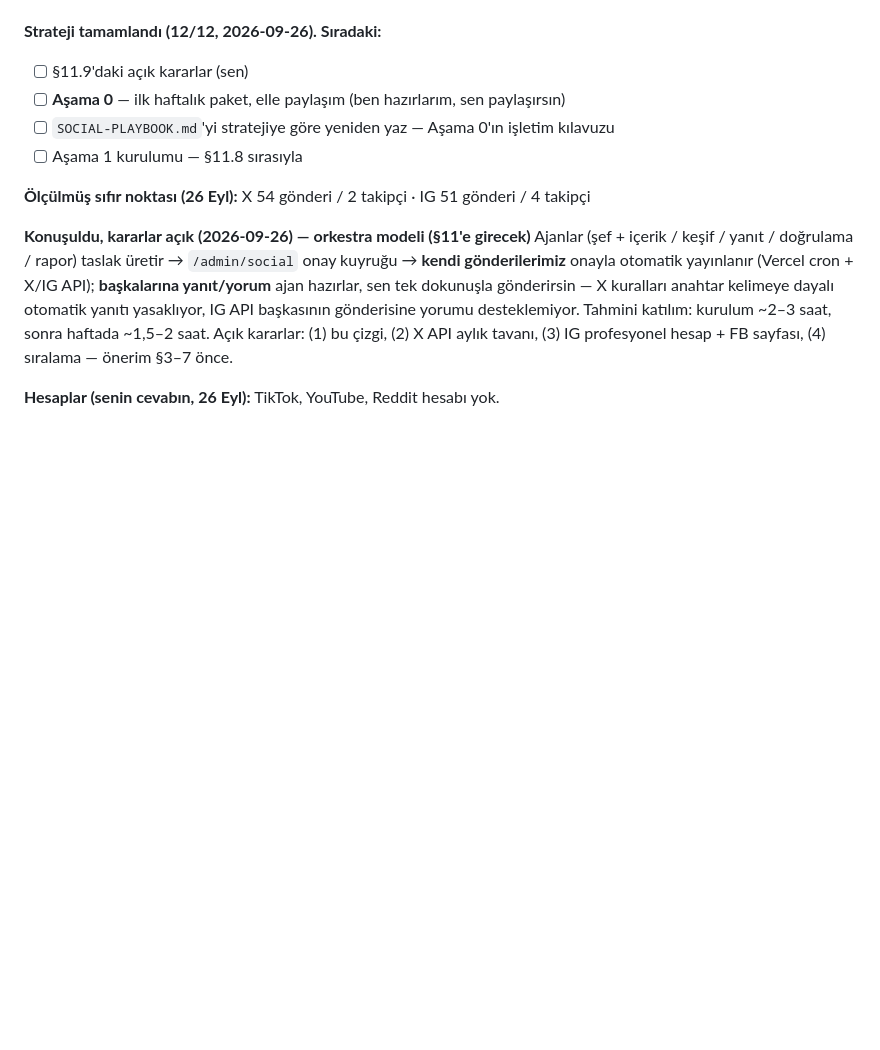
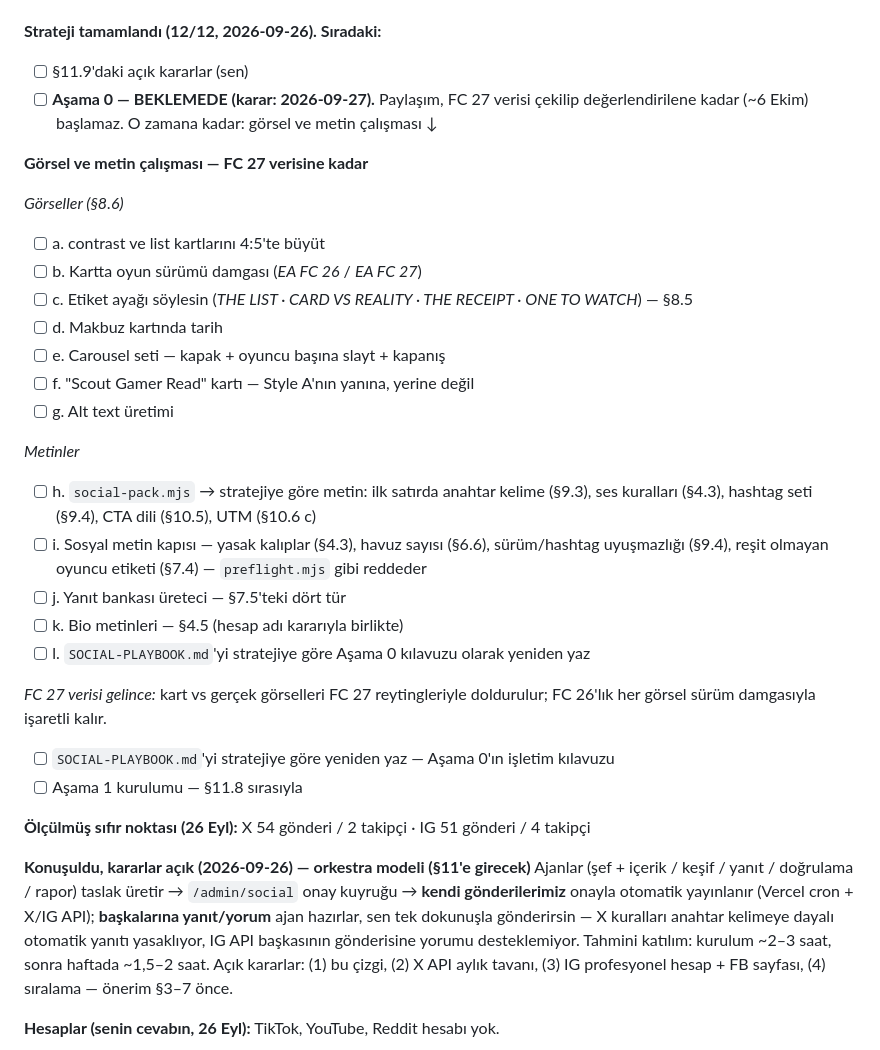
Before and after one commit to aksitakdir/futbol-pano, a Markdown page: docs/TODO.md, the part around the change. Rendered like a GitHub page; blank space fills up the shorter version.

Commit message:
docs(todo): posting waits for FC 27 data; visuals and copy until then
Co-Authored-By: Claude Opus 5.5 <noreply@anthropic.com>

```diff
--- a/docs/TODO.md
+++ b/docs/TODO.md
@@ -164,7 +164,31 @@ işletim kılavuzu taslağı — strateji tamamlanınca ona göre yeniden yazıl
 
 **Strateji tamamlandı (12/12, 2026-09-26). Sıradaki:**
 - [ ] §11.9'daki açık kararlar (sen)
-- [ ] **Aşama 0** — ilk haftalık paket, elle paylaşım (ben hazırlarım, sen paylaşırsın)
+- [ ] **Aşama 0 — BEKLEMEDE (karar: 2026-09-27).** Paylaşım, FC 27 verisi çekilip
+      değerlendirilene kadar (~6 Ekim) başlamaz. O zamana kadar: görsel ve metin çalışması ↓
+
+**Görsel ve metin çalışması — FC 27 verisine kadar**
+
+*Görseller (§8.6)*
+- [ ] a. contrast ve list kartlarını 4:5'te büyüt
+- [ ] b. Kartta oyun sürümü damgası (*EA FC 26* / *EA FC 27*)
+- [ ] c. Etiket ayağı söylesin (*THE LIST · CARD VS REALITY · THE RECEIPT · ONE TO WATCH*) — §8.5
+- [ ] d. Makbuz kartında tarih
+- [ ] e. Carousel seti — kapak + oyuncu başına slayt + kapanış
+- [ ] f. "Scout Gamer Read" kartı — Style A'nın yanına, yerine değil
+- [ ] g. Alt text üretimi
+
+*Metinler*
+- [ ] h. `social-pack.mjs` → stratejiye göre metin: ilk satırda anahtar kelime (§9.3), ses
+      kuralları (§4.3), hashtag seti (§9.4), CTA dili (§10.5), UTM (§10.6 c)
+- [ ] i. Sosyal metin kapısı — yasak kalıplar (§4.3), havuz sayısı (§6.6), sürüm/hashtag
+      uyuşmazlığı (§9.4), reşit olmayan oyuncu etiketi (§7.4) — `preflight.mjs` gibi reddeder
+- [ ] j. Yanıt bankası üreteci — §7.5'teki dört tür
+- [ ] k. Bio metinleri — §4.5 (hesap adı kararıyla birlikte)
+- [ ] l. `SOCIAL-PLAYBOOK.md`'yi stratejiye göre Aşama 0 kılavuzu olarak yeniden yaz
+
+*FC 27 verisi gelince:* kart vs gerçek görselleri FC 27 reytingleriyle doldurulur; FC 26'lık
+her görsel sürüm damgasıyla işaretli kalır.
 - [ ] `SOCIAL-PLAYBOOK.md`'yi stratejiye göre yeniden yaz — Aşama 0'ın işletim kılavuzu
 - [ ] Aşama 1 kurulumu — §11.8 sırasıyla
 
```
